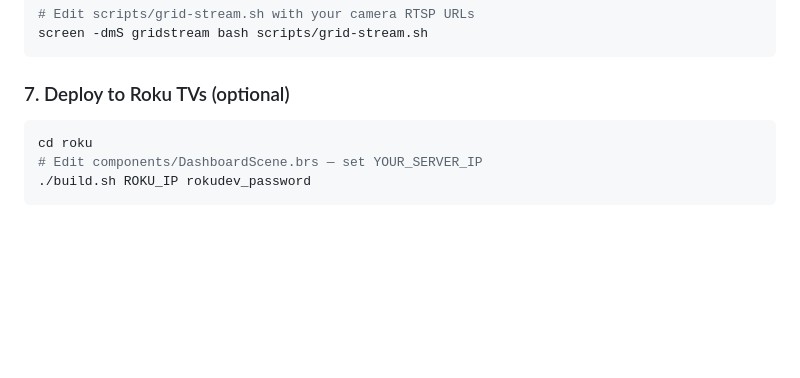
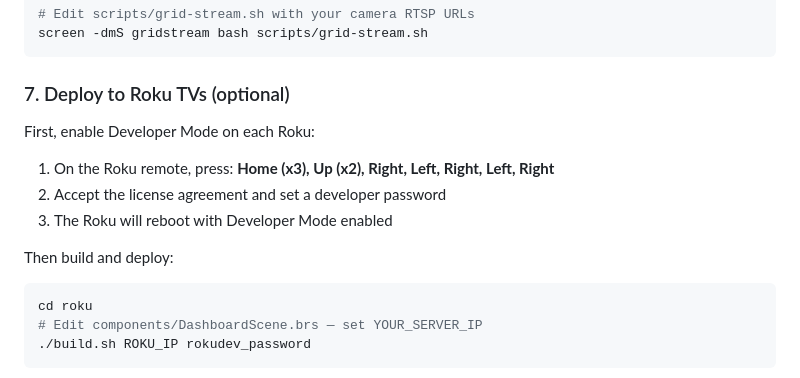
Before and after one commit to CptHawk/home-monitor, a Markdown page: README.md, the part around the change. Rendered like a GitHub page; blank space fills up the shorter version.

Commit message:
Add Roku Developer Mode activation instructions
Co-Authored-By: Claude Opus 4.6 (1M context) <noreply@anthropic.com>

````diff
--- a/README.md
+++ b/README.md
@@ -94,6 +94,14 @@ screen -dmS gridstream bash scripts/grid-stream.sh
 ```
 
 ### 7. Deploy to Roku TVs (optional)
+
+First, enable Developer Mode on each Roku:
+
+1. On the Roku remote, press: **Home (x3), Up (x2), Right, Left, Right, Left, Right**
+2. Accept the license agreement and set a developer password
+3. The Roku will reboot with Developer Mode enabled
+
+Then build and deploy:
 
 ```bash
 cd roku
````
